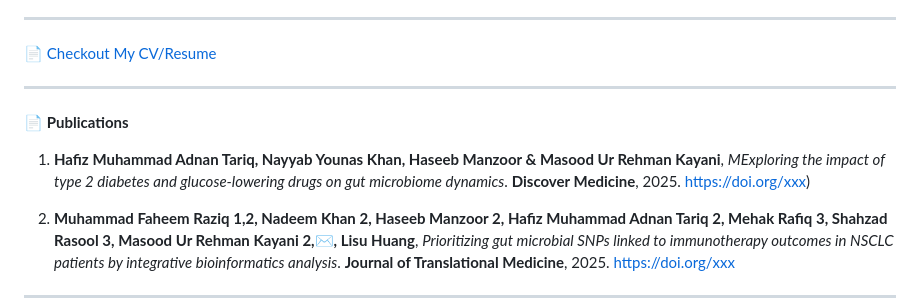
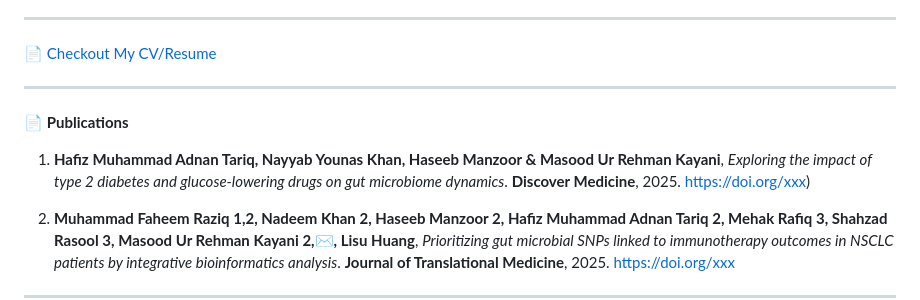
Before and after one commit to adnantariq6400/adnantariq6400, a Markdown page: README.md, the part around the change. Rendered like a GitHub page.

Commit message:
Correct publication title in README.md

```diff
--- a/README.md
+++ b/README.md
@@ -10,7 +10,7 @@ I'm a **Bioinformatics enthusiast** Equipped with a strong background in **Bioin
 
 📄 **Publications**
 
-1. **Hafiz Muhammad Adnan Tariq, Nayyab Younas Khan, Haseeb Manzoor & Masood Ur Rehman Kayani**, *MExploring the impact of type 2 diabetes and glucose-lowering drugs on gut microbiome dynamics*. **Discover Medicine**, 2025. [https://doi.org/xxx](https://doi.org/10.1007/s44337-025-00241-9))
+1. **Hafiz Muhammad Adnan Tariq, Nayyab Younas Khan, Haseeb Manzoor & Masood Ur Rehman Kayani**, *Exploring the impact of type 2 diabetes and glucose-lowering drugs on gut microbiome dynamics*. **Discover Medicine**, 2025. [https://doi.org/xxx](https://doi.org/10.1007/s44337-025-00241-9))
 
 2. **Muhammad Faheem Raziq 1,2, Nadeem Khan 2, Haseeb Manzoor 2, Hafiz Muhammad Adnan Tariq 2, Mehak Rafiq 3, Shahzad Rasool 3, Masood Ur Rehman Kayani 2,✉, Lisu Huang**, *Prioritizing gut microbial SNPs linked to immunotherapy outcomes in NSCLC patients by integrative bioinformatics analysis*. **Journal of Translational Medicine**, 2025. [https://doi.org/xxx](https://doi.org/10.1186/s12967-025-06370-0)
 
```
